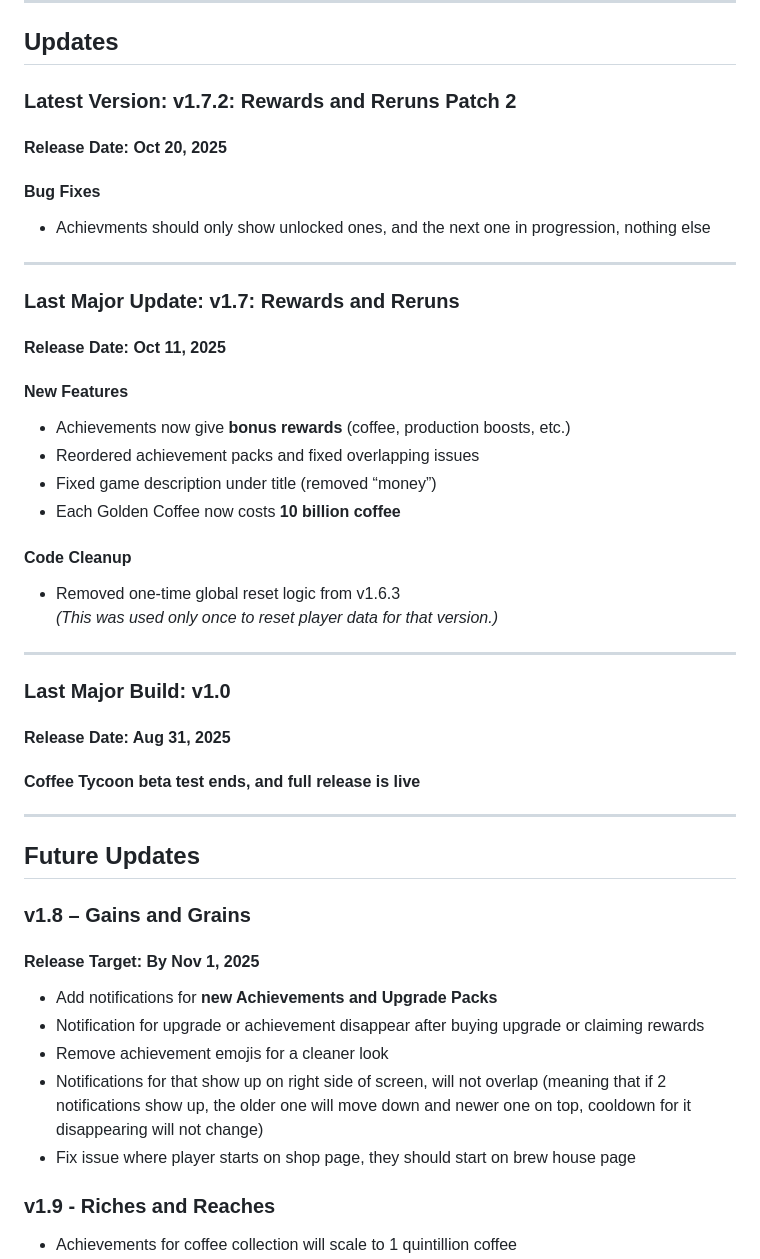
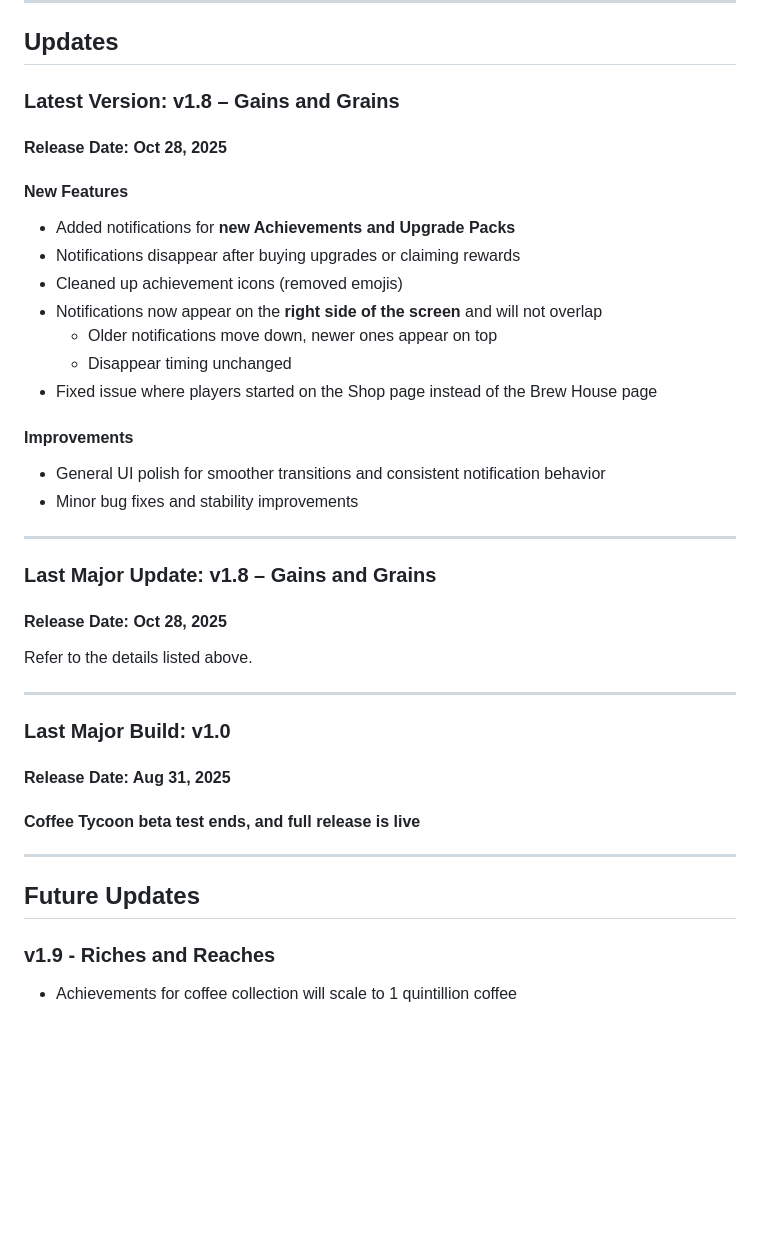
Before and after one commit to coffeetycoon/Coffee-Tycoon, a Markdown page: README.md, the part around one of its changes. Rendered like a GitHub page; blank space fills up the shorter version.

Commit message:
Gains and Grains - v1.8

```diff
--- a/README.md
+++ b/README.md
@@ -34,24 +34,26 @@ A game where you brew coffee.
 
 ## Updates
 
-### Latest Version: v1.7.2: Rewards and Reruns Patch 2
-#### Release Date: Oct 20, 2025
-#### Bug Fixes
-- Achievments should only show unlocked ones, and the next one in progression, nothing else
+### Latest Version: v1.8 – Gains and Grains
+#### Release Date: Oct 28, 2025
+#### New Features
+- Added notifications for **new Achievements and Upgrade Packs**
+- Notifications disappear after buying upgrades or claiming rewards
+- Cleaned up achievement icons (removed emojis)
+- Notifications now appear on the **right side of the screen** and will not overlap
+  - Older notifications move down, newer ones appear on top
+  - Disappear timing unchanged
+- Fixed issue where players started on the Shop page instead of the Brew House page
+
+#### Improvements
+- General UI polish for smoother transitions and consistent notification behavior
+- Minor bug fixes and stability improvements
 
 ---
 
-### Last Major Update: v1.7: Rewards and Reruns
-#### Release Date: Oct 11, 2025
-#### New Features
-- Achievements now give **bonus rewards** (coffee, production boosts, etc.)
-- Reordered achievement packs and fixed overlapping issues
-- Fixed game description under title (removed “money”)
-- Each Golden Coffee now costs **10 billion coffee**
-
-#### Code Cleanup
-- Removed one-time global reset logic from v1.6.3
-  *(This was used only once to reset player data for that version.)*
+### Last Major Update: v1.8 – Gains and Grains
+#### Release Date: Oct 28, 2025
+Refer to the details listed above.
 
 ---
 
@@ -62,14 +64,6 @@ A game where you brew coffee.
 ---
 
 ## Future Updates
-
-### v1.8 – Gains and Grains
-#### Release Target: By Nov 1, 2025
-- Add notifications for **new Achievements and Upgrade Packs**
-- Notification for upgrade or achievement disappear after buying upgrade or claiming rewards
-- Remove achievement emojis for a cleaner look
-- Notifications for that show up on right side of screen, will not overlap (meaning that if 2 notifications show up, the older one will move down and newer one on top, cooldown for it disappearing will not change)
-- Fix issue where player starts on shop page, they should start on brew house page
 
 ### v1.9 - Riches and Reaches
 - Achievements for coffee collection will scale to 1 quintillion coffee
```
Also changed, not shown: other parts of README.md (+2 -2 lines).
